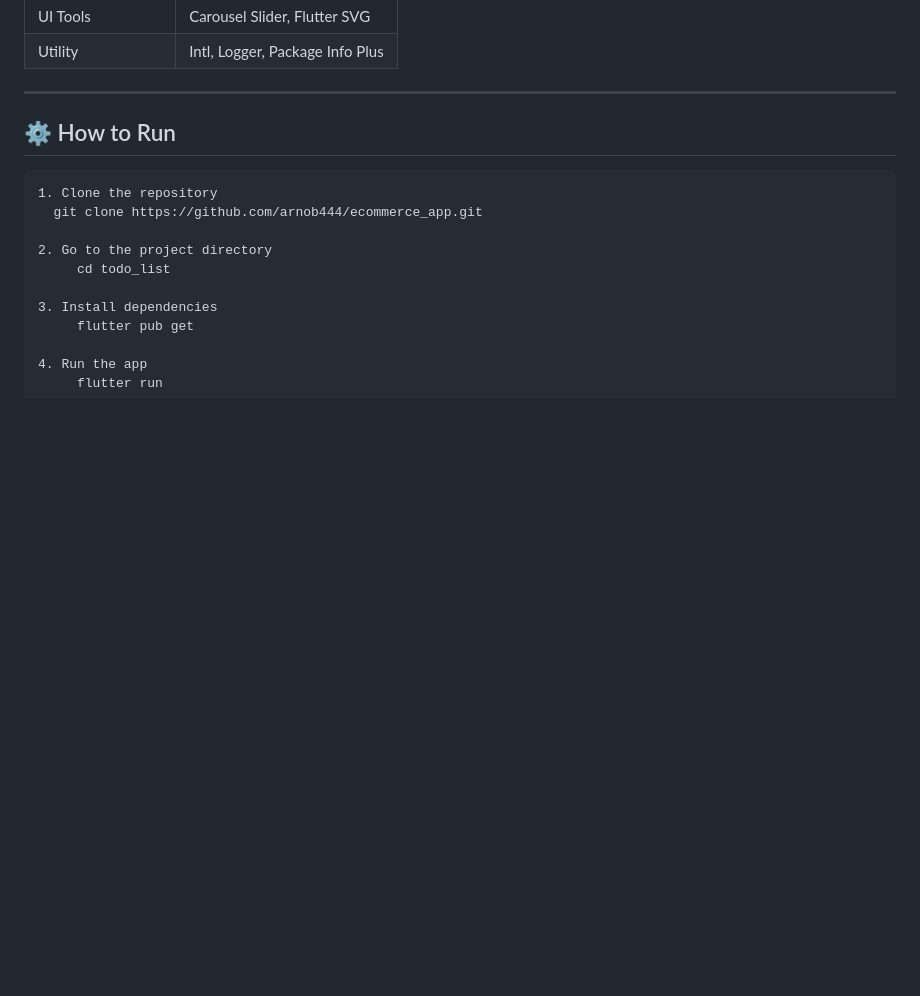
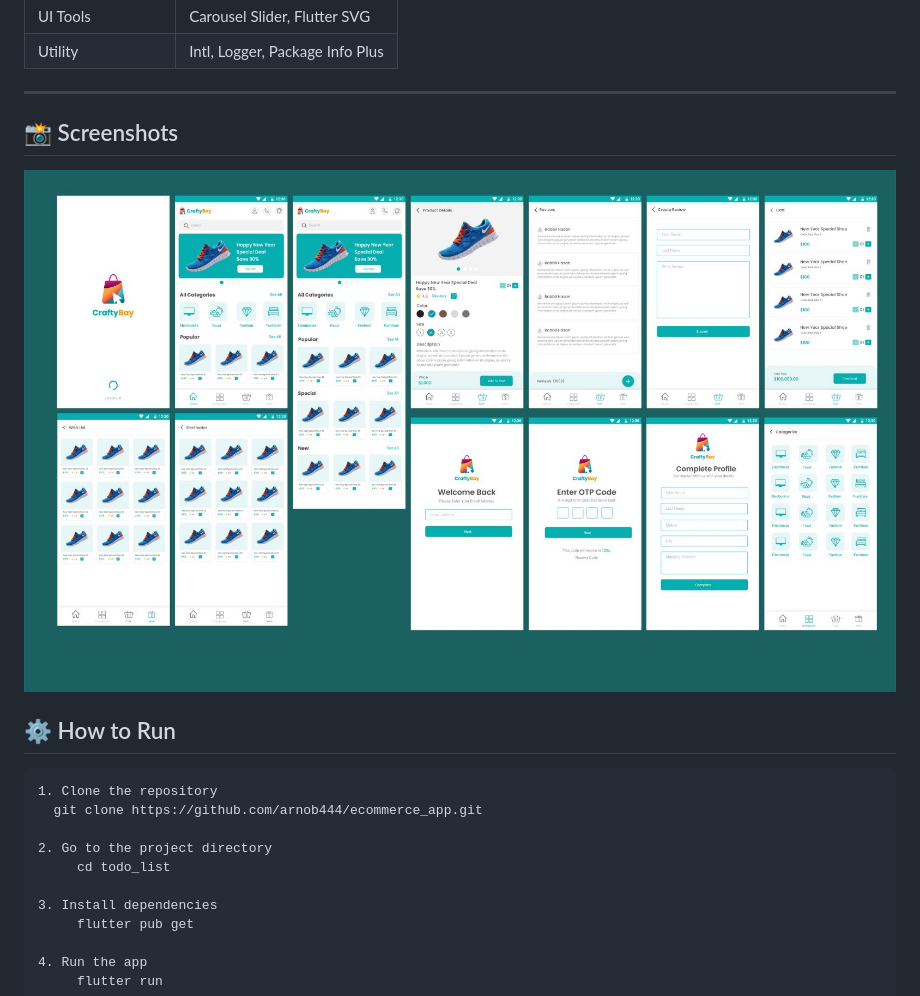
Before and after one commit to arnob444/ecommerce_app, a Markdown page: README.md, the part around the change. GitHub-like rendering; pictures changed too: assets/images/poster.jpeg (added); blank space fills up the shorter version.

````diff
--- a/README.md
+++ b/README.md
@@ -70,6 +70,8 @@ It features secure authentication, product browsing, cart management, payment in
 
 ---
 
+## 📸 Screenshots
+![Home Screen](assets/images/poster.jpeg)
 
 ## ⚙️ How to Run
 ```
````
